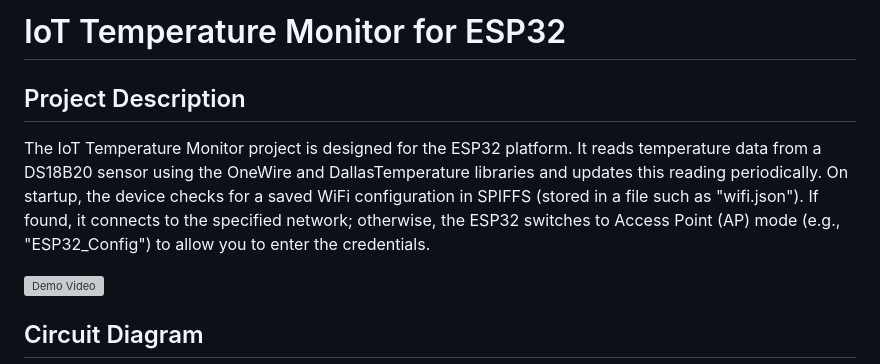
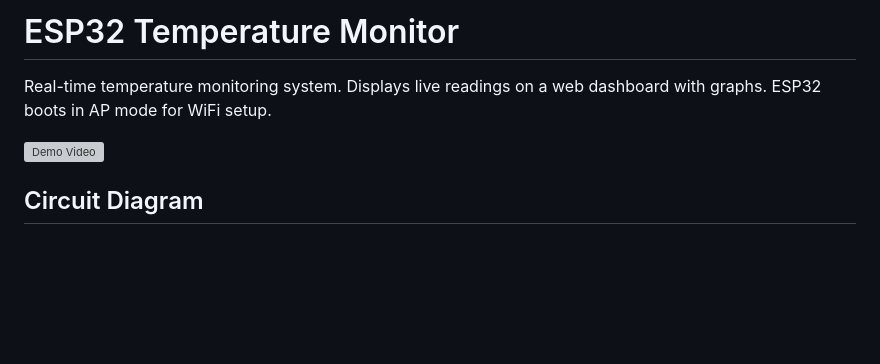
Before and after one commit to patrickhaahr/iot-temperature-monitor, a Markdown page: README.md, the part around the change. Rendered like a GitHub page; blank space fills up the shorter version; grey boxes are pictures that could not be loaded.

Commit message:
Revise project title and simplify README
Updated project title and removed project description section.

```diff
--- a/README.md
+++ b/README.md
@@ -1,8 +1,5 @@
-# IoT Temperature Monitor for ESP32
-
-## Project Description
-
-The IoT Temperature Monitor project is designed for the ESP32 platform. It reads temperature data from a DS18B20 sensor using the OneWire and DallasTemperature libraries and updates this reading periodically. On startup, the device checks for a saved WiFi configuration in SPIFFS (stored in a file such as "wifi.json"). If found, it connects to the specified network; otherwise, the ESP32 switches to Access Point (AP) mode (e.g., "ESP32_Config") to allow you to enter the credentials.
+# ESP32 Temperature Monitor
+Real-time temperature monitoring system. Displays live readings on a web dashboard with graphs. ESP32 boots in AP mode for WiFi setup.
 
 ![Demo Video](./images/demo.gif)
 
```
